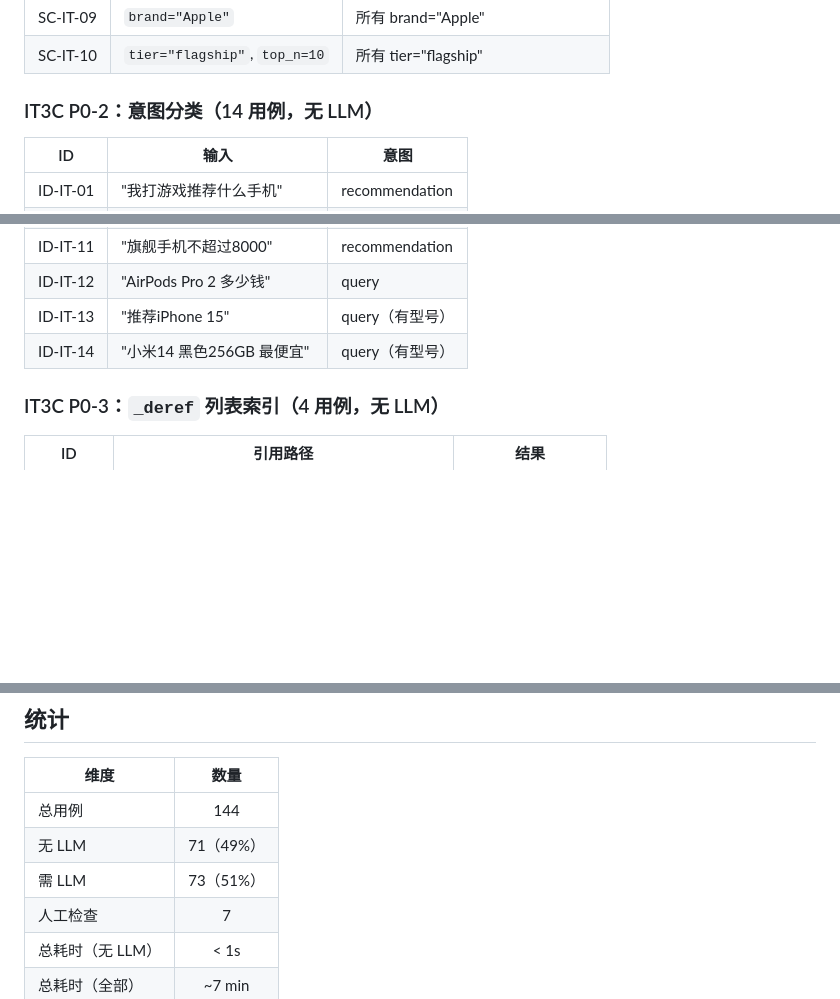
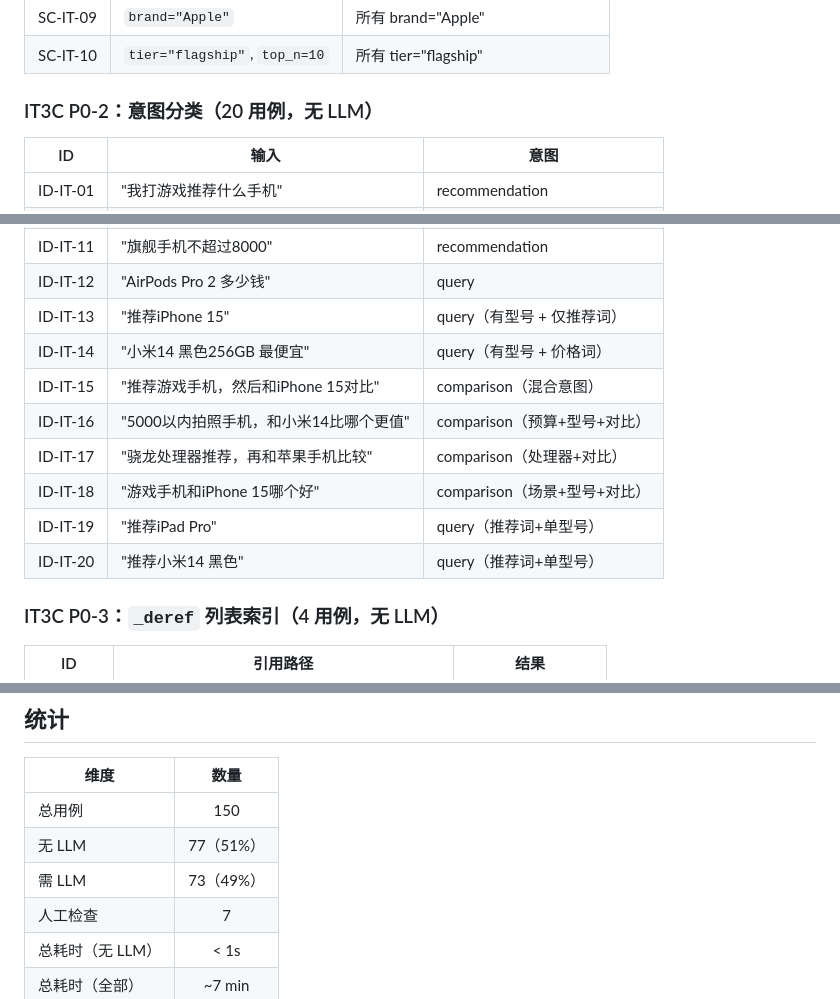
Before and after one commit to wenbo030509/price-agent, a Markdown page: 测试用例手册.md, 3 parts joined by grey strips. Drawn GitHub-style; blank space fills up the shorter version.

```diff
--- a/测试用例手册.md
+++ b/测试用例手册.md
@@ -286,7 +286,7 @@
 | SC-IT-09 | `brand="Apple"` | 所有 brand="Apple" |
 | SC-IT-10 | `tier="flagship"`, `top_n=10` | 所有 tier="flagship" |
 
-### IT3C P0-2：意图分类（14 用例，无 LLM）
+### IT3C P0-2：意图分类（20 用例，无 LLM）
 
 | ID | 输入 | 意图 |
 |----|------|------|
@@ -302,8 +302,14 @@
 | ID-IT-10 | "便宜的学生手机推荐" | recommendation |
 | ID-IT-11 | "旗舰手机不超过8000" | recommendation |
 | ID-IT-12 | "AirPods Pro 2 多少钱" | query |
-| ID-IT-13 | "推荐iPhone 15" | query（有型号） |
-| ID-IT-14 | "小米14 黑色256GB 最便宜" | query（有型号） |
+| ID-IT-13 | "推荐iPhone 15" | query（有型号 + 仅推荐词） |
+| ID-IT-14 | "小米14 黑色256GB 最便宜" | query（有型号 + 价格词） |
+| ID-IT-15 | "推荐游戏手机，然后和iPhone 15对比" | comparison（混合意图） |
+| ID-IT-16 | "5000以内拍照手机，和小米14比哪个更值" | comparison（预算+型号+对比） |
+| ID-IT-17 | "骁龙处理器推荐，再和苹果手机比较" | comparison（处理器+对比） |
+| ID-IT-18 | "游戏手机和iPhone 15哪个好" | comparison（场景+型号+对比） |
+| ID-IT-19 | "推荐iPad Pro" | query（推荐词+单型号） |
+| ID-IT-20 | "推荐小米14 黑色" | query（推荐词+单型号） |
 
 ### IT3C P0-3：`_deref` 列表索引（4 用例，无 LLM）
 
@@ -379,9 +385,9 @@ python3 tests/eval_p4_benchmark.py     # 汇总所有阶段
 
 | 维度 | 数量 |
 |------|:----:|
-| 总用例 | 144 |
-| 无 LLM | 71（49%） |
-| 需 LLM | 73（51%） |
+| 总用例 | 150 |
+| 无 LLM | 77（51%） |
+| 需 LLM | 73（49%） |
 | 人工检查 | 7 |
 | 总耗时（无 LLM） | < 1s |
 | 总耗时（全部） | ~7 min |
```
Also changed, not shown: other parts of 测试用例手册.md (+1 -1 lines), IT3C行业优化文档.md (+21 -0 lines), IT3C问题复盘-产品视角.md (added, +254 -0 lines).
